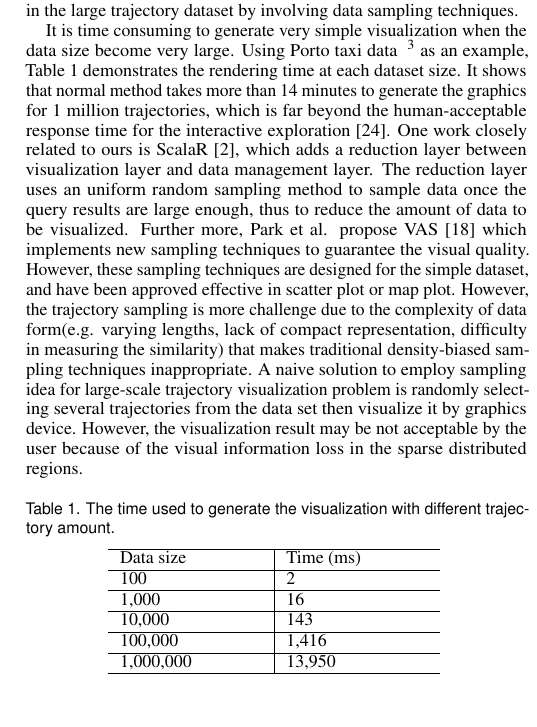
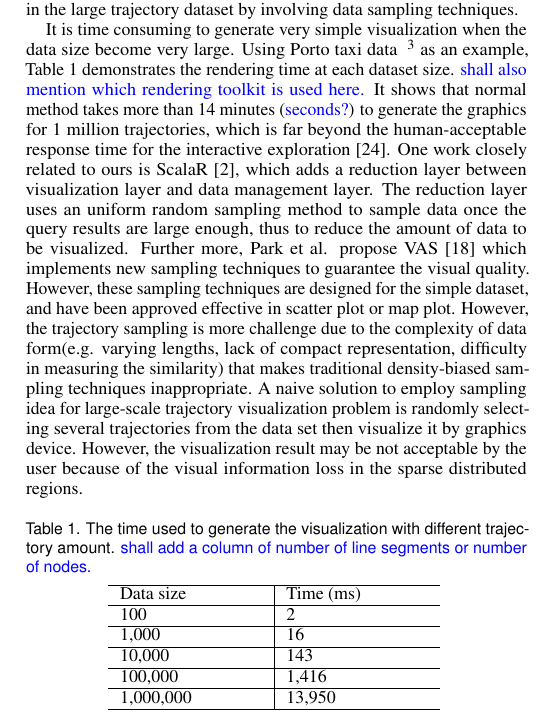
Before and after one commit to qmShen/VIS_2020_VATS, a LaTeX document (VATS.tex, which reads sections/Introduction.tex): part of one column of page 2 of 8, cut so that both start at the same text. Compiled offline with pdfLaTeX.

Commit message:
Updates from Overleaf

```diff
--- a/sections/Introduction.tex
+++ b/sections/Introduction.tex
@@ -10,7 +10,7 @@ To handle the big dataset, many visualization products such as Spotfire~\footnot
 The current visualization tools always don't scale well for the presentation of very large trajectory dataset due to the two challenges, visual clutter and limited rendering speed, which hinders the abilities of human-users for interactively exploring the dataset and identifying the movement patterns.
 In recent years, most of the visualization research works mainly try to address the visual clutter issue by proposing new techniques such as the spatial aggregation~\cite{zeng2013visualizing, von2015mobilitygraphs}, edge bundling~\cite{zeng2019route, thony2015vector} and density map~\cite{lampe2011interactive, scheepens2011interactive}. Instead, in this paper, we focus on the challenge of inefficient rendering in the large trajectory dataset by involving data sampling techniques.
 
-It is time consuming to generate very simple visualization when the data size become very large. Using Porto taxi data ~\footnote{\url{http://www.geolink.pt/ecmlpkdd2015-challenge/dataset.html}} as an example, Table~\ref{table:rendering_time} demonstrates the rendering time at each dataset size. It shows that normal method takes more than 14 minutes to generate the graphics for 1 million trajectories, which is far beyond the human-acceptable response time for the interactive exploration~\cite{shneiderman1984response}.
+It is time consuming to generate very simple visualization when the data size become very large. Using Porto taxi data ~\footnote{\url{http://www.geolink.pt/ecmlpkdd2015-challenge/dataset.html}} as an example, Table~\ref{table:rendering_time} demonstrates the rendering time at each dataset size. \ZW{shall also mention which rendering toolkit is used here.} It shows that normal method takes more than 14 minutes (\ZW{seconds?}) to generate the graphics for 1 million trajectories, which is far beyond the human-acceptable response time for the interactive exploration~\cite{shneiderman1984response}.
 One work closely related to ours is ScalaR~\cite{battle2013dynamic}, which adds a reduction layer between visualization layer and data management layer. The reduction layer uses an uniform random sampling method to sample data once the query results are large enough, thus to reduce the amount of data to be visualized.
 Further more, Park et al. propose VAS~\cite{park2016visualization} which implements new sampling techniques to guarantee the visual quality. However, these sampling techniques are designed for the simple dataset, and have been approved effective in scatter plot or map plot. However, the trajectory sampling is more challenge due to the complexity of data form(e.g. varying lengths, lack of compact representation, difficulty in measuring the similarity) that makes traditional density-biased sampling techniques inappropriate.
 A naive solution to employ sampling idea for large-scale trajectory visualization problem is randomly selecting several trajectories from the data set then visualize it by graphics device.
@@ -19,7 +19,7 @@ However, the visualization result may be not acceptable by the user because of t
 
 \begin{table}[h!]
 	\centering
-	\caption{The time used to generate the visualization with different trajectory amount. }
+	\caption{The time used to generate the visualization with different trajectory amount. \ZW{shall add a column of number of line segments or number of nodes. } }
 	\begin{tabular}{m{2.5cm}|m{2.5cm}}
 		\hline
 		   Data size & Time (ms) \\
```
